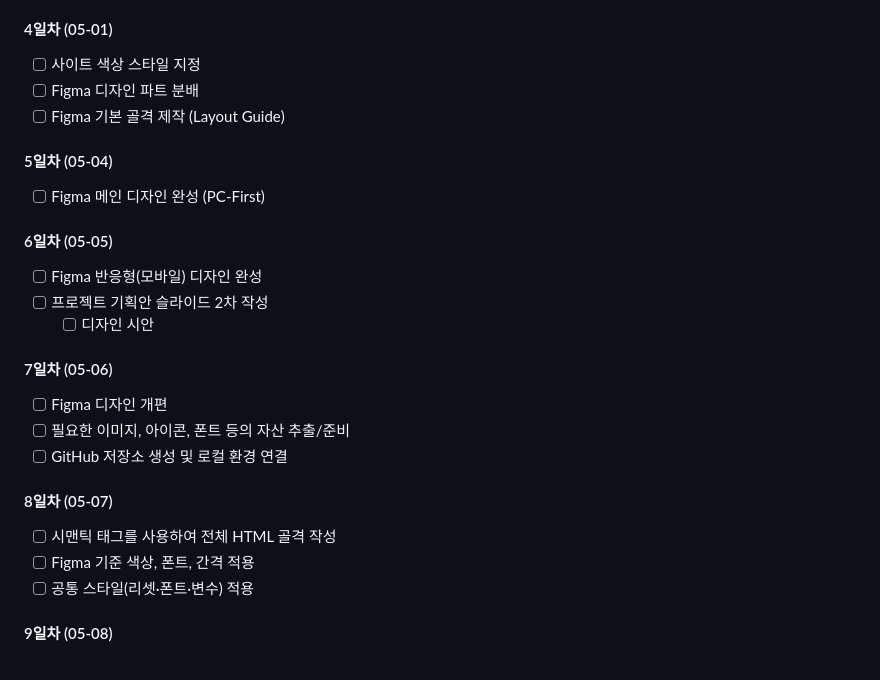
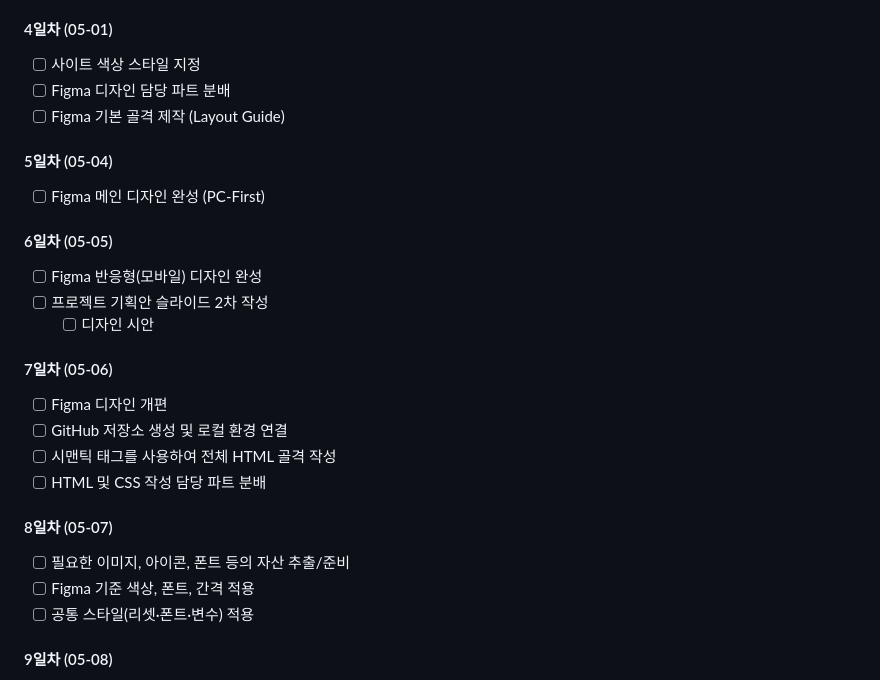
Before and after one commit to eodrn7021-cell/est_13_1st_project_clone, a Markdown page: README.md, the part around one of its changes. Rendered like a GitHub page.

```diff
--- a/README.md
+++ b/README.md
@@ -46,7 +46,7 @@
 #### 4일차 (05-01)
 
 - [ ] 사이트 색상 스타일 지정
-- [ ] Figma 디자인 파트 분배
+- [ ] Figma 디자인 담당 파트 분배
 - [ ] Figma 기본 골격 제작 (Layout Guide)
 
 #### 5일차 (05-04)
@@ -62,12 +62,13 @@
 #### 7일차 (05-06)
 
 - [ ] Figma 디자인 개편
-- [ ] 필요한 이미지, 아이콘, 폰트 등의 자산 추출/준비
 - [ ] GitHub 저장소 생성 및 로컬 환경 연결
+- [ ] 시맨틱 태그를 사용하여 전체 HTML 골격 작성
+- [ ] HTML 및 CSS 작성 담당 파트 분배
 
 #### 8일차 (05-07)
 
-- [ ] 시맨틱 태그를 사용하여 전체 HTML 골격 작성
+- [ ] 필요한 이미지, 아이콘, 폰트 등의 자산 추출/준비
 - [ ] Figma 기준 색상, 폰트, 간격 적용
 - [ ] 공통 스타일(리셋·폰트·변수) 적용
 
```
Also changed, not shown: other parts of README.md (+2 -2 lines).
